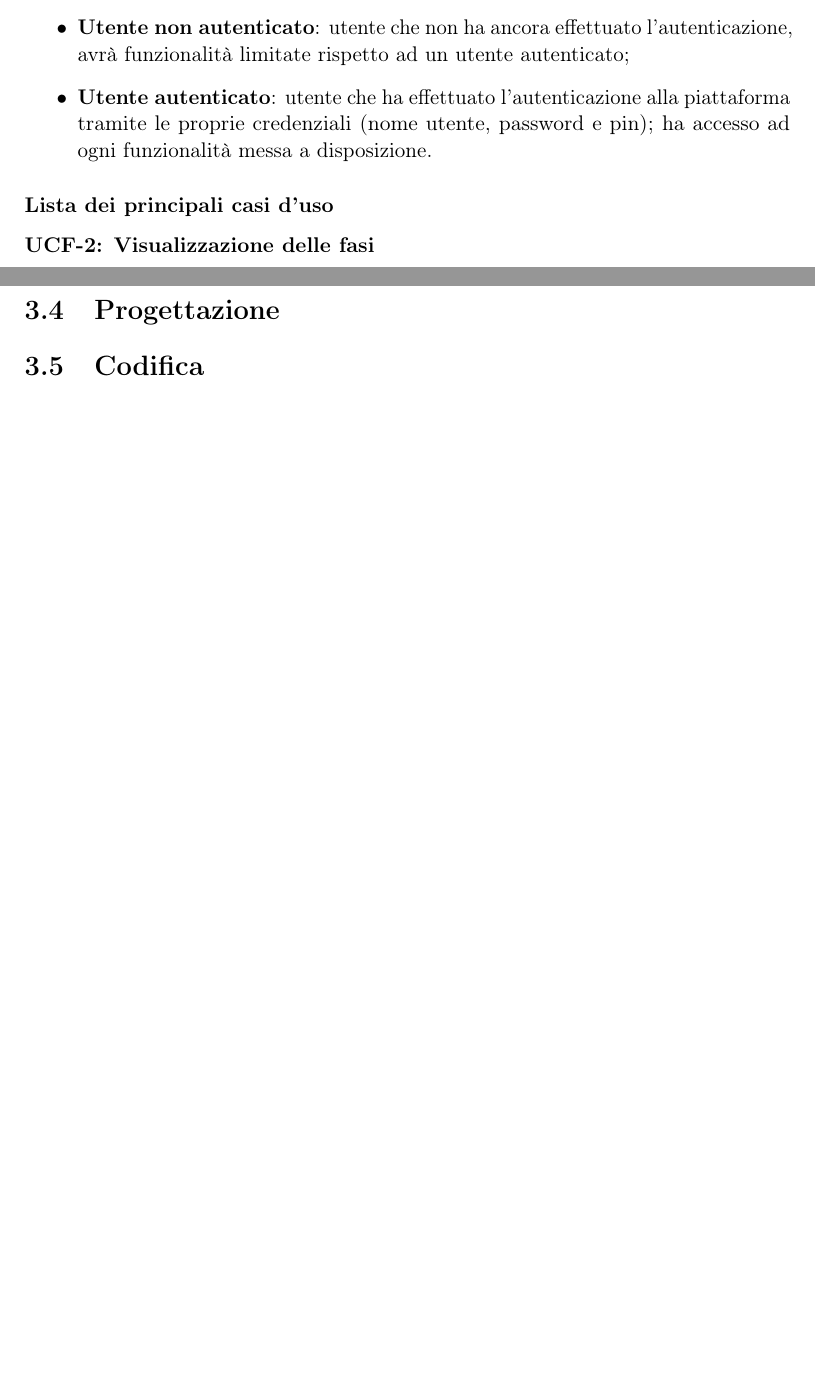
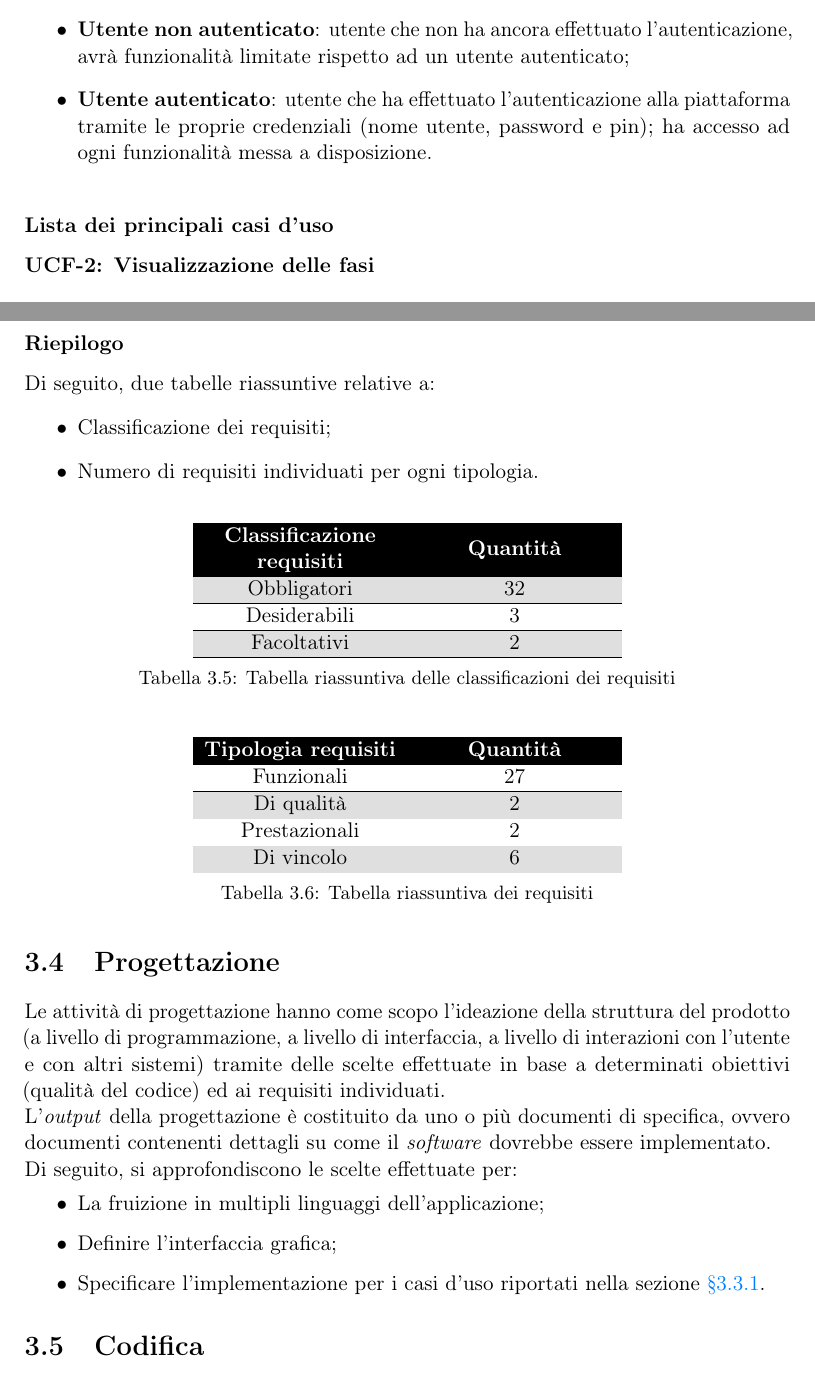
Before and after one commit to MatteoCus/Thesis, a LaTeX thesis (thesis.tex, which reads chapters/elementi-progetto.tex): two parts of pages 30 and 38 of 47 before the commit and two parts of pages 30 and 38 of 48 after it, joined at a grey line, cut so that both start at the same text, the shorter picture padded with empty space. Compiled offline with pdfLaTeX.

Commit message:
Updated tables

```diff
--- a/chapters/elementi-progetto.tex
+++ b/chapters/elementi-progetto.tex
@@ -173,8 +173,8 @@ L’applicazione presenta due attori primari, ovvero due tipologie di utente fin
     \item \textbf{Utente autenticato}: utente che ha effettuato l’autenticazione alla piattaforma tramite le proprie credenziali (nome utente, password e pin); ha accesso ad ogni funzionalità messa a disposizione.
 \end{itemize}
 
+\label{subsubsec:casi-d'uso}
 \subsubsection*{Lista dei principali casi d'uso}
-
     \textbf{UCF-2: Visualizzazione delle fasi}
         \begin{figure}[H]
             \centering
@@ -445,10 +445,58 @@ I requisiti qui presenti sono identificati da una sigla alfanumerica così compo
     \caption{Requisiti prestazionali}
 \end{longtable}
 
+\subsubsection*{Riepilogo}
+Di seguito, due tabelle riassuntive relative a:
+\begin{itemize}
+    \item Classificazione dei requisiti;
+    \item Numero di requisiti individuati per ogni tipologia.
+\end{itemize}
+
+\rowcolors{2}{white}{gray!25}
+\begin{longtable}{>{\centering\arraybackslash}m{0.25\textwidth}>{\centering\arraybackslash}m{0.25\textwidth}}
+    \hline
+    \rowcolor{black}
+    \color{white}\textbf{Classificazione requisiti} & \color{white}\textbf{Quantità} \\
+    \hline
+    \endhead % This line indicates the end of the header and the start of the repeated heading on subsequent pages
+    Obbligatori & 32 \\
+    \hline
+    Desiderabili & 3 \\
+    \hline
+    Facoltativi & 2 \\
+    \hline
+    \caption{Tabella riassuntiva delle classificazioni dei requisiti}
+\end{longtable}
+
+\rowcolors{2}{gray!25}{white}
+\begin{longtable}{>{\centering\arraybackslash}m{0.25\textwidth}>{\centering\arraybackslash}m{0.25\textwidth}}
+    \hline
+    \rowcolor{black}
+    \color{white}\textbf{Tipologia requisiti} & \color{white}\textbf{Quantità} \\
+    \hline
+    \endhead % This line indicates the end of the header and the start of the repeated heading on subsequent pages
+    Funzionali & 27 \\
+    \hline
+    Di qualità & 2 \\
+    \hline
+    Prestazionali & 2 \\
+    \hline
+    Di vincolo & 6 \\
+    \hline
+    \caption{Tabella riassuntiva dei requisiti}
+\end{longtable}
+
 \section{Progettazione}
-
 % In questa sezione descriverò lo scopo della progettazione in un progetto, le problematiche riscontrate e mostrerò le classi (e le loro dipendenze, quando utile e possibile, tramite il linguaggio UML) relative ai principali requisiti analizzati nella sezione precedente in modo da dare riscontro effettivo del passaggio da "requisito" a "scelta progettuale".
 % In questa sezione includerò anche la progettazione dell'interfaccia grafica relativa alle classi sopra indicate.
+Le attività di progettazione hanno come scopo l'ideazione della struttura del prodotto (a livello di programmazione, a livello di interfaccia, a livello di interazioni con l'utente e con altri sistemi) tramite delle scelte effettuate in base a determinati obiettivi (qualità del codice) ed ai requisiti individuati. \\
+L'\textit{output} della progettazione è costituito da uno o più documenti di specifica, ovvero documenti contenenti dettagli su come il \textit{software} dovrebbe essere implementato. \\
+Di seguito, si approfondiscono le scelte effettuate per:
+\begin{itemize}
+    \item La fruizione in multipli linguaggi dell'applicazione;
+    \item Definire l'interfaccia grafica;
+    \item Specificare l'implementazione per i casi d'uso riportati nella sezione \hyperref[subsubsec:casi-d'uso]{§3.3.1}.
+\end{itemize}
 
 % fare commenti su internazionalizzazione e localizzazione
 \section{Codifica}
```
Also changed, not shown: chapters/elementi-progetto.tex (2 more changed lines).
